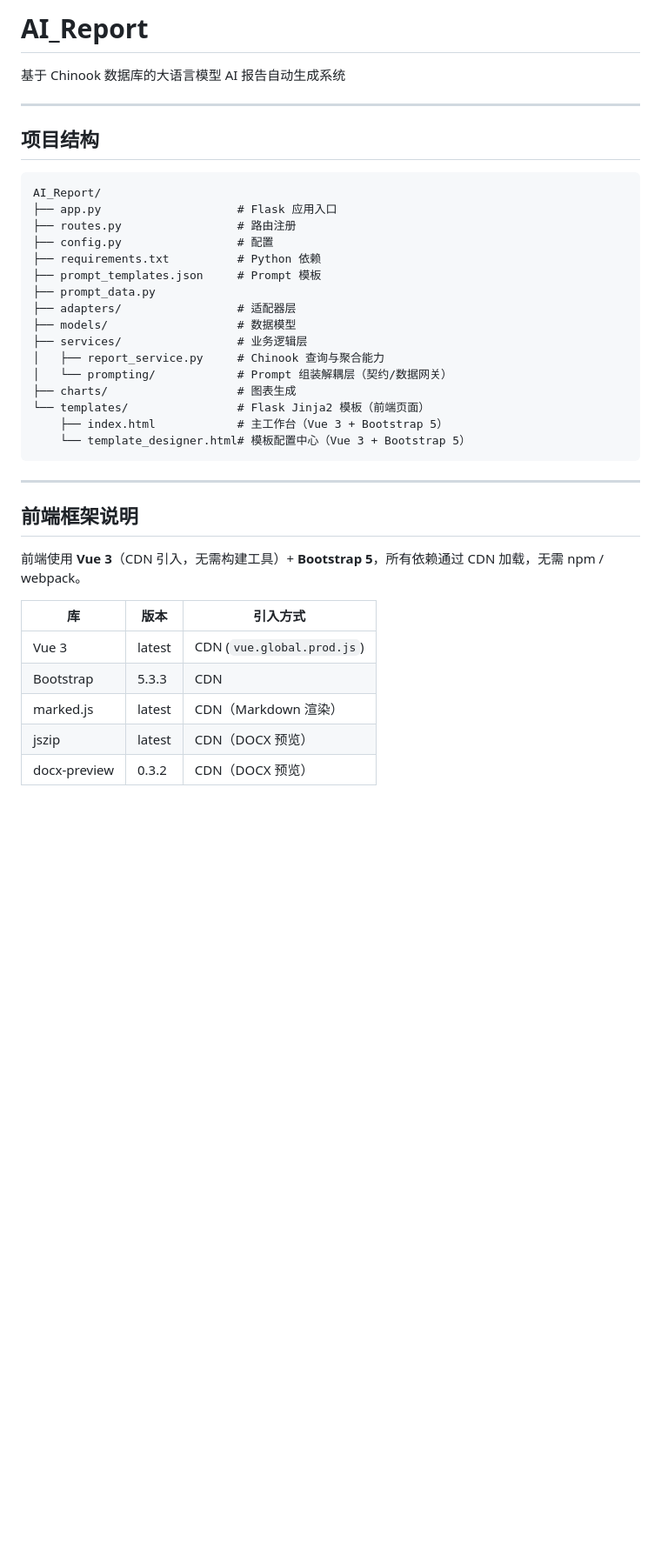
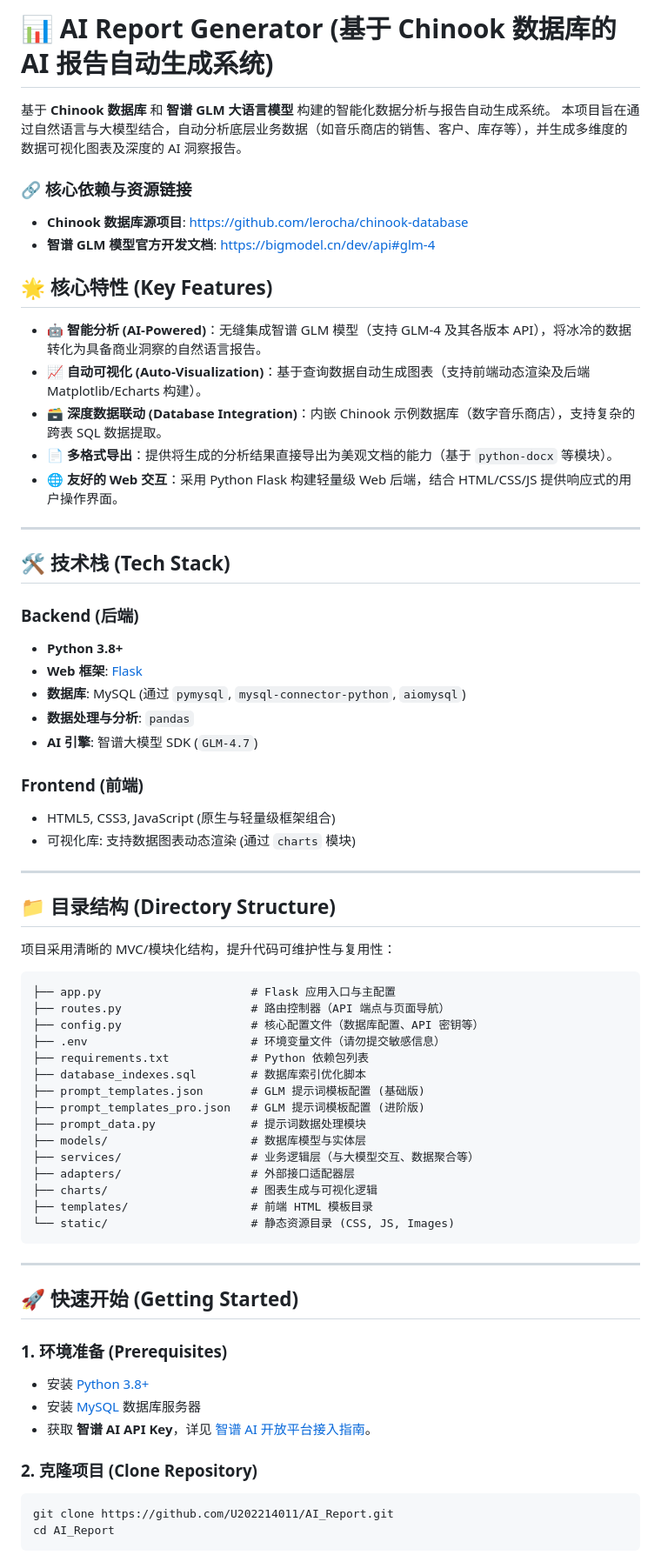
Before and after one commit to U202214011/AI_Report, a Markdown page: README.md, the part around one of its changes. Shown at 87% size. Drawn GitHub-style; blank space fills up the shorter version.

Commit message:
Add examples to README
Updated README to enhance project description and features.

````diff
--- a/README.md
+++ b/README.md
@@ -1,41 +1,73 @@
-# AI_Report
+# 📊 AI Report Generator (基于 Chinook 数据库的 AI 报告自动生成系统)
 
-基于 Chinook 数据库的大语言模型 AI 报告自动生成系统
+基于 **Chinook 数据库** 和 **智谱 GLM 大语言模型** 构建的智能化数据分析与报告自动生成系统。
+本项目旨在通过自然语言与大模型结合，自动分析底层业务数据（如音乐商店的销售、客户、库存等），并生成多维度的数据可视化图表及深度的 AI 洞察报告。
+
+### 🔗 核心依赖与资源链接
+- **Chinook 数据库源项目**: [https://github.com/lerocha/chinook-database](https://github.com/lerocha/chinook-database)
+- **智谱 GLM 模型官方开发文档**: [https://bigmodel.cn/dev/api#glm-4](https://bigmodel.cn/dev/api#glm-4)
+
+
+## 🌟 核心特性 (Key Features)
+
+- **🤖 智能分析 (AI-Powered)**：无缝集成智谱 GLM 模型（支持 GLM-4 及其各版本 API），将冰冷的数据转化为具备商业洞察的自然语言报告。
+- **📈 自动可视化 (Auto-Visualization)**：基于查询数据自动生成图表（支持前端动态渲染及后端 Matplotlib/Echarts 构建）。
+- **🗃️ 深度数据联动 (Database Integration)**：内嵌 Chinook 示例数据库（数字音乐商店），支持复杂的跨表 SQL 数据提取。
+- **📄 多格式导出**：提供将生成的分析结果直接导出为美观文档的能力（基于 `python-docx` 等模块）。
+- **🌐 友好的 Web 交互**：采用 Python Flask 构建轻量级 Web 后端，结合 HTML/CSS/JS 提供响应式的用户操作界面。
+
 
 ---
 
-## 项目结构
+## 🛠️ 技术栈 (Tech Stack)
 
-```
-AI_Report/
-├── app.py                    # Flask 应用入口
-├── routes.py                 # 路由注册
-├── config.py                 # 配置
-├── requirements.txt          # Python 依赖
-├── prompt_templates.json     # Prompt 模板
-├── prompt_data.py
-├── adapters/                 # 适配器层
-├── models/                   # 数据模型
-├── services/                 # 业务逻辑层
-│   ├── report_service.py     # Chinook 查询与聚合能力
-│   └── prompting/            # Prompt 组装解耦层（契约/数据网关）
-├── charts/                   # 图表生成
-└── templates/                # Flask Jinja2 模板（前端页面）
-    ├── index.html            # 主工作台（Vue 3 + Bootstrap 5）
-    └── template_designer.html# 模板配置中心（Vue 3 + Bootstrap 5）
+### Backend (后端)
+- **Python 3.8+**
+- **Web 框架**: [Flask](https://flask.palletsprojects.com/)
+- **数据库**: MySQL (通过 `pymysql`, `mysql-connector-python`, `aiomysql`)
+- **数据处理与分析**: `pandas`
+- **AI 引擎**: 智谱大模型 SDK (`GLM-4.7`)
+
+### Frontend (前端)
+- HTML5, CSS3, JavaScript (原生与轻量级框架组合)
+- 可视化库: 支持数据图表动态渲染 (通过 `charts` 模块)
+
+---
+
+## 📁 目录结构 (Directory Structure)
+
+项目采用清晰的 MVC/模块化结构，提升代码可维护性与复用性：
+
+```text
+├── app.py                      # Flask 应用入口与主配置
+├── routes.py                   # 路由控制器（API 端点与页面导航）
+├── config.py                   # 核心配置文件（数据库配置、API 密钥等）
+├── .env                        # 环境变量文件（请勿提交敏感信息）
+├── requirements.txt            # Python 依赖包列表
+├── database_indexes.sql        # 数据库索引优化脚本
+├── prompt_templates.json       # GLM 提示词模板配置 (基础版)
+├── prompt_templates_pro.json   # GLM 提示词模板配置 (进阶版)
+├── prompt_data.py              # 提示词数据处理模块
+├── models/                     # 数据库模型与实体层
+├── services/                   # 业务逻辑层（与大模型交互、数据聚合等）
+├── adapters/                   # 外部接口适配器层
+├── charts/                     # 图表生成与可视化逻辑
+├── templates/                  # 前端 HTML 模板目录
+└── static/                     # 静态资源目录 (CSS, JS, Images)
 ```
 
 ---
 
-## 前端框架说明
+## 🚀 快速开始 (Getting Started)
 
-前端使用 **Vue 3**（CDN 引入，无需构建工具）+ **Bootstrap 5**，所有依赖通过 CDN 加载，无需 npm / webpack。
+### 1. 环境准备 (Prerequisites)
+- 安装 [Python 3.8+](https://www.python.org/downloads/)
+- 安装 [MySQL](https://www.mysql.com/) 数据库服务器
+- 获取 **智谱 AI API Key**，详见 [智谱 AI 开放平台接入指南](https://bigmodel.cn/dev/howuse/introduction)。
 
-| 库 | 版本 | 引入方式 |
-|----|------|---------|
-| Vue 3 | latest | CDN (`vue.global.prod.js`) |
-| Bootstrap | 5.3.3 | CDN |
-| marked.js | latest | CDN（Markdown 渲染） |
-| jszip | latest | CDN（DOCX 预览） |
-| docx-preview | 0.3.2 | CDN（DOCX 预览） |
+### 2. 克隆项目 (Clone Repository)
+```bash
+git clone https://github.com/U202214011/AI_Report.git
+cd AI_Report
+```
 
````
Also changed, not shown: other parts of README.md (+48 -80 lines).
